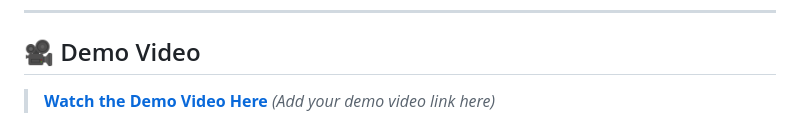
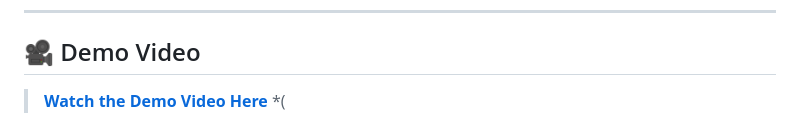
Before and after one commit to Rahul4112002/IdeaGen.AI, a Markdown page: README.md, the part around the change printed below. GitHub-like rendering.

```diff
--- a/README.md
+++ b/README.md
@@ -11,5 +11,5 @@ An intelligent web application that generates innovative startup ideas based on
 
 ## 🎥 Demo Video
 
-> **[Watch the Demo Video Here](#)** *(Add your demo video link here)*
+> **[Watch the Demo Video Here](#)** *(
 
```
Also changed, not shown: other parts of README.md (+5 -1 lines).
